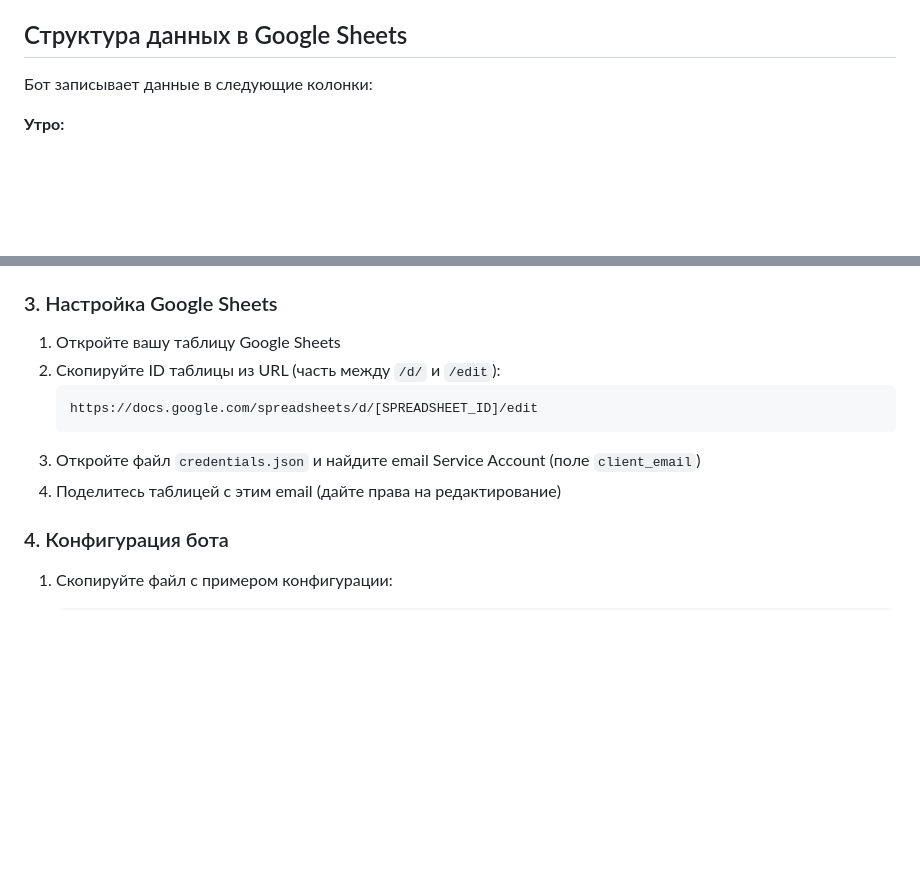
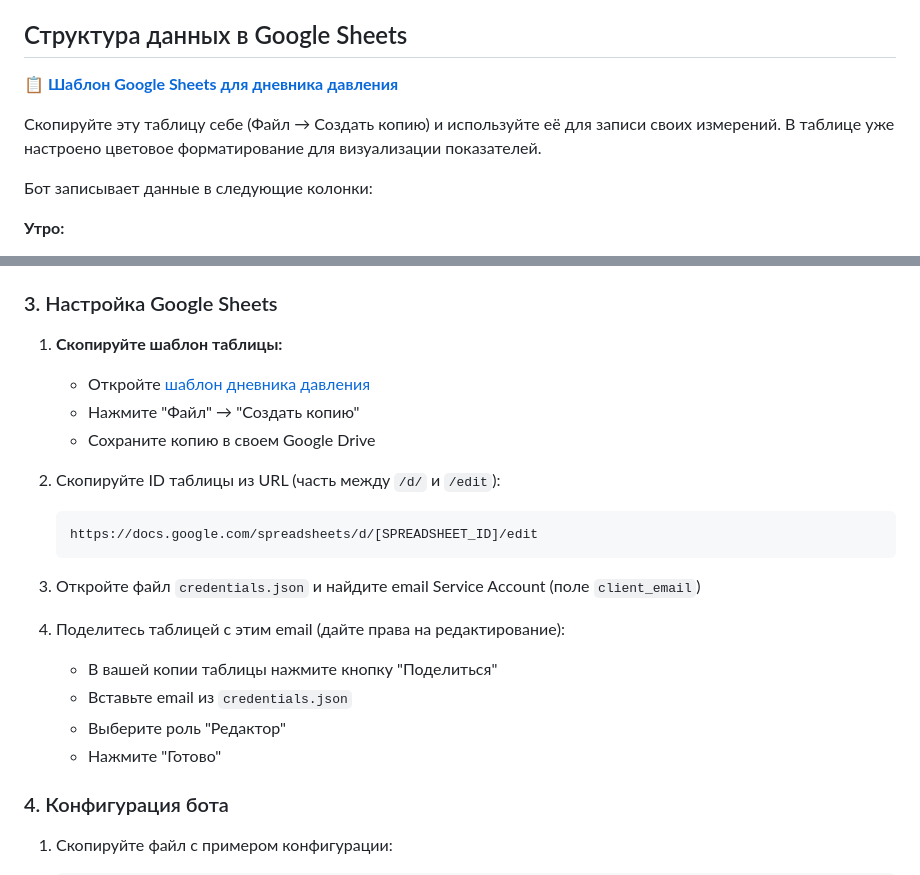
Before and after one commit to skirdinsa/cardioBot, a Markdown page: README.md, 2 parts joined by grey strips. Rendered like a GitHub page; blank space fills up the shorter version.

Commit message:
Add Google Sheets template link to README
- Add direct link to example spreadsheet template
- Users can now copy the template with pre-configured conditional formatting
- Update setup instructions to include template copying step
- Add detailed sharing instructions for Service Account access

🤖 Generated with [Claude Code](https://claude.com/claude-code)

Co-Authored-By: Claude Sonnet 4.5 <noreply@anthropic.com>

````diff
--- a/README.md
+++ b/README.md
@@ -12,6 +12,10 @@ Telegram-бот для ежедневного мониторинга артер
 - Запуск через Docker Compose
 
 ## Структура данных в Google Sheets
+
+**📋 [Шаблон Google Sheets для дневника давления](https://docs.google.com/spreadsheets/d/1SxdMSPQqKU1JeK4FxMIJKHpUJW1ZGbCjdBNcrNgtED8/edit?usp=sharing)**
+
+Скопируйте эту таблицу себе (Файл → Создать копию) и используйте её для записи своих измерений. В таблице уже настроено цветовое форматирование для визуализации показателей.
 
 Бот записывает данные в следующие колонки:
 
@@ -59,13 +63,23 @@ Telegram-бот для ежедневного мониторинга артер
 
 ### 3. Настройка Google Sheets
 
-1. Откройте вашу таблицу Google Sheets
+1. **Скопируйте шаблон таблицы:**
+   - Откройте [шаблон дневника давления](https://docs.google.com/spreadsheets/d/1SxdMSPQqKU1JeK4FxMIJKHpUJW1ZGbCjdBNcrNgtED8/edit?usp=sharing)
+   - Нажмите "Файл" → "Создать копию"
+   - Сохраните копию в своем Google Drive
+
 2. Скопируйте ID таблицы из URL (часть между `/d/` и `/edit`):
    ```
    https://docs.google.com/spreadsheets/d/[SPREADSHEET_ID]/edit
    ```
+
 3. Откройте файл `credentials.json` и найдите email Service Account (поле `client_email`)
-4. Поделитесь таблицей с этим email (дайте права на редактирование)
+
+4. Поделитесь таблицей с этим email (дайте права на редактирование):
+   - В вашей копии таблицы нажмите кнопку "Поделиться"
+   - Вставьте email из `credentials.json`
+   - Выберите роль "Редактор"
+   - Нажмите "Готово"
 
 ### 4. Конфигурация бота
 
````
